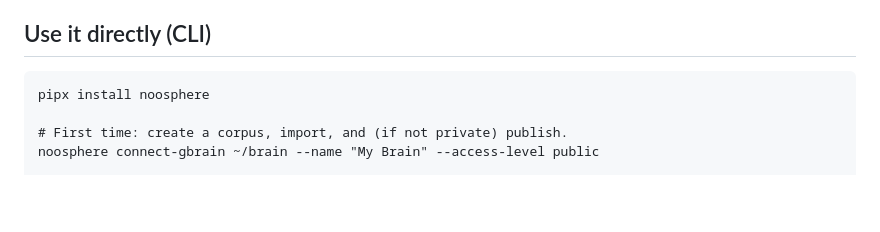
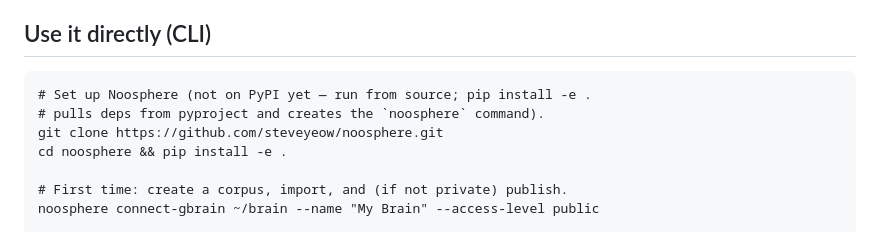
Before and after one commit to steveyeow/noosphere, a Markdown page: integrations/gbrain/README.md, the part around the change. Rendered like a GitHub page; blank space fills up the shorter version.

Commit message:
Fix misleading install: not on PyPI — clone + pip install -e .
`pipx install noosphere` / `pip install noosphere` would fail —
Noosphere isn't published (README Quick start clones + runs from
source; Alpha 0.1.0). pyproject does carry full deps + the `noosphere`
console script, so the honest setup is clone + `pip install -e .`.
Corrected in integrations/gbrain/README.md, the publish-to-noosphere
SKILL.md, and the README GBrain section (which previously presented a
bare `noosphere connect-gbrain` with no setup context).

Co-Authored-By: Claude Opus 4.7 (1M context) <noreply@anthropic.com>

````diff
--- a/integrations/gbrain/README.md
+++ b/integrations/gbrain/README.md
@@ -28,7 +28,10 @@ Everything imports as `source_kind=user_original`.
 ## Use it directly (CLI)
 
 ```
-pipx install noosphere
+# Set up Noosphere (not on PyPI yet — run from source; pip install -e .
+# pulls deps from pyproject and creates the `noosphere` command).
+git clone https://github.com/steveyeow/noosphere.git
+cd noosphere && pip install -e .
 
 # First time: create a corpus, import, and (if not private) publish.
 noosphere connect-gbrain ~/brain --name "My Brain" --access-level public
````
Also changed, not shown: README.md (+4 -0 lines), 1 other file.
